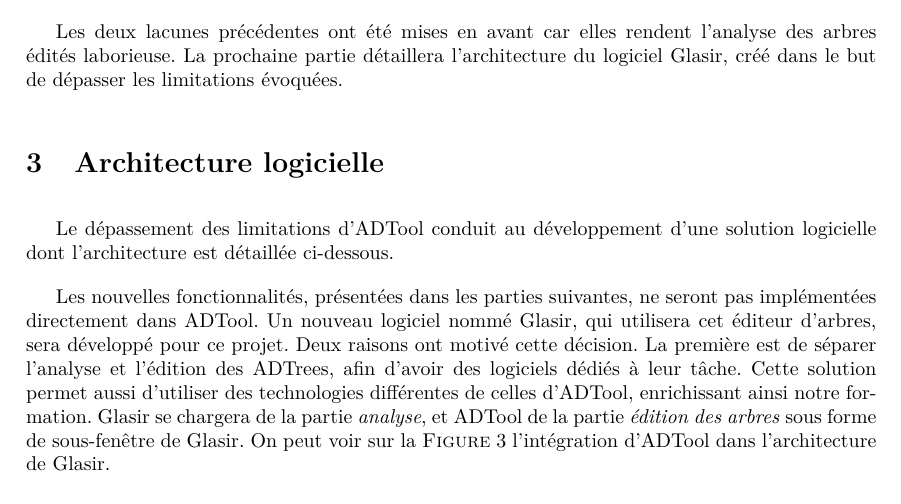
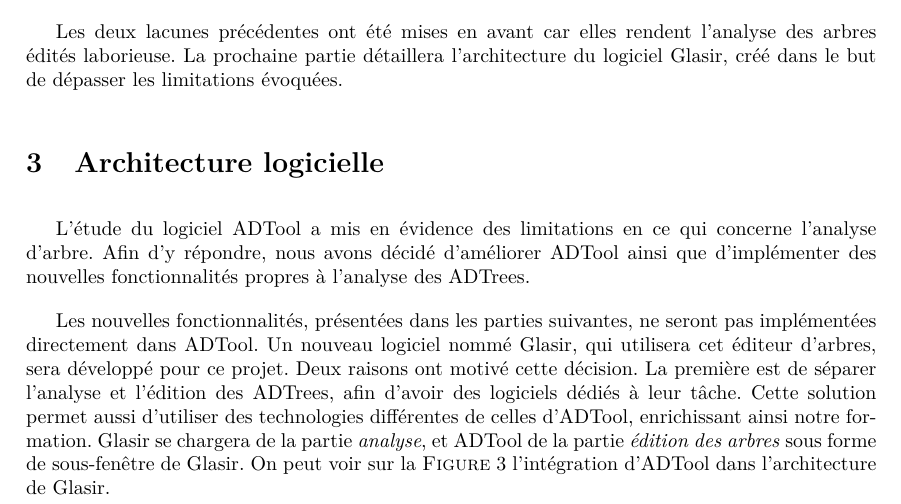
Before and after one commit to HKervadec/korrigolo, a LaTeX document (reports/2 - specification/main.tex, which reads reports/2 - specification/input/architecture.tex): part of page 8 of 24, cut so that both start at the same text. Compiled offline with pdfLaTeX.

Commit message:
archi & planif

```diff
--- a/reports/2 - specification/input/architecture.tex
+++ b/reports/2 - specification/input/architecture.tex
@@ -1,7 +1,7 @@
 \section{Architecture logicielle}
 	\label{section:archi}
 
-Le dépassement des limitations d'ADTool conduit au développement d'une solution logicielle dont l'architecture est détaillée ci-dessous.
+L'étude du logiciel ADTool a mis en évidence des limitations en ce qui concerne l'analyse d'arbre. Afin d'y répondre, nous avons décidé d'améliorer ADTool ainsi que d'implémenter des nouvelles fonctionnalités propres à l'analyse des ADTrees.
 
 Les nouvelles fonctionnalités, présentées dans les parties suivantes, ne seront pas implémentées directement dans ADTool. Un nouveau logiciel nommé \glasir{}, qui utilisera cet éditeur d'arbres, sera développé pour ce projet. Deux raisons ont motivé cette décision.
 La première est de séparer l'analyse et l'édition des ADTrees, afin d'avoir des logiciels dédiés à leur tâche. Cette solution permet aussi d'utiliser des technologies différentes de celles d'ADTool, enrichissant ainsi notre formation. \glasir{} se chargera de la partie \textit{analyse}, et ADTool de la partie \textit{édition des arbres} sous forme de sous-fenêtre de \glasir{}. On peut voir sur la {\sc Figure} \ref{fig:architecture_Glasir} l'intégration d'ADTool dans l'architecture de \glasir{}.
```
Also changed, not shown: reports/2 - specification/figure/planification.png.
